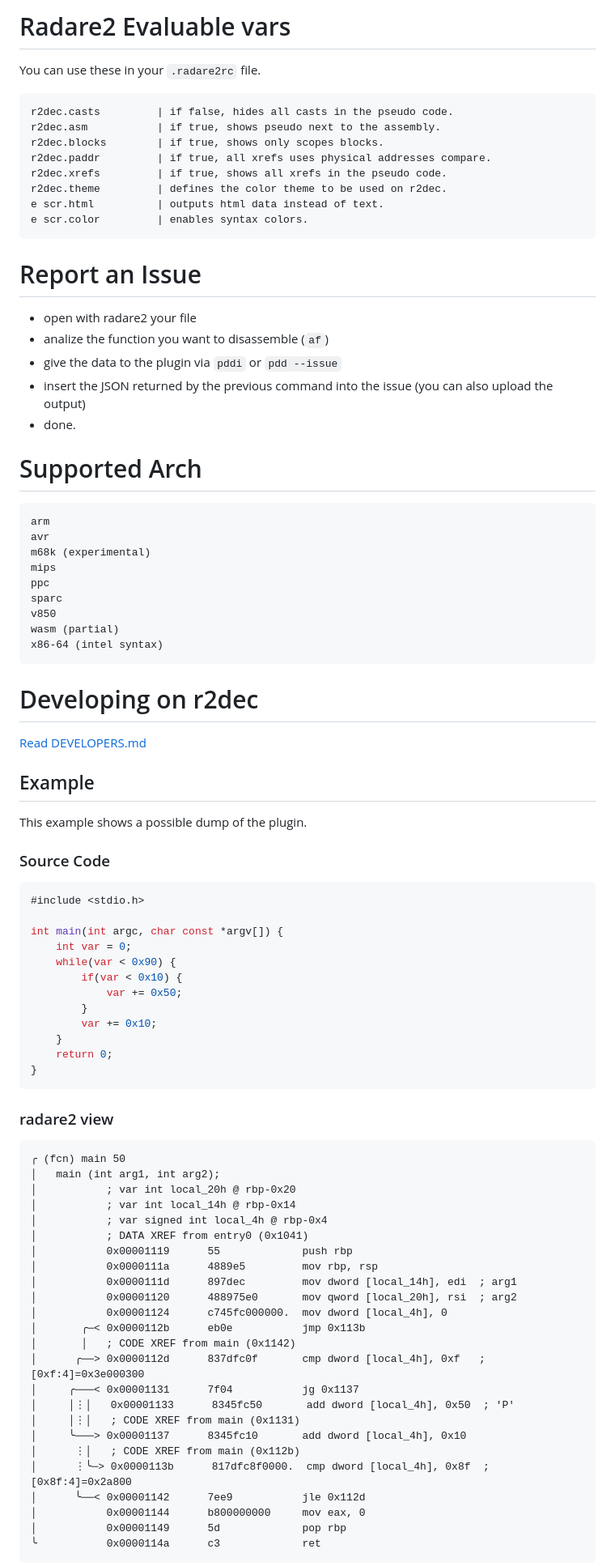
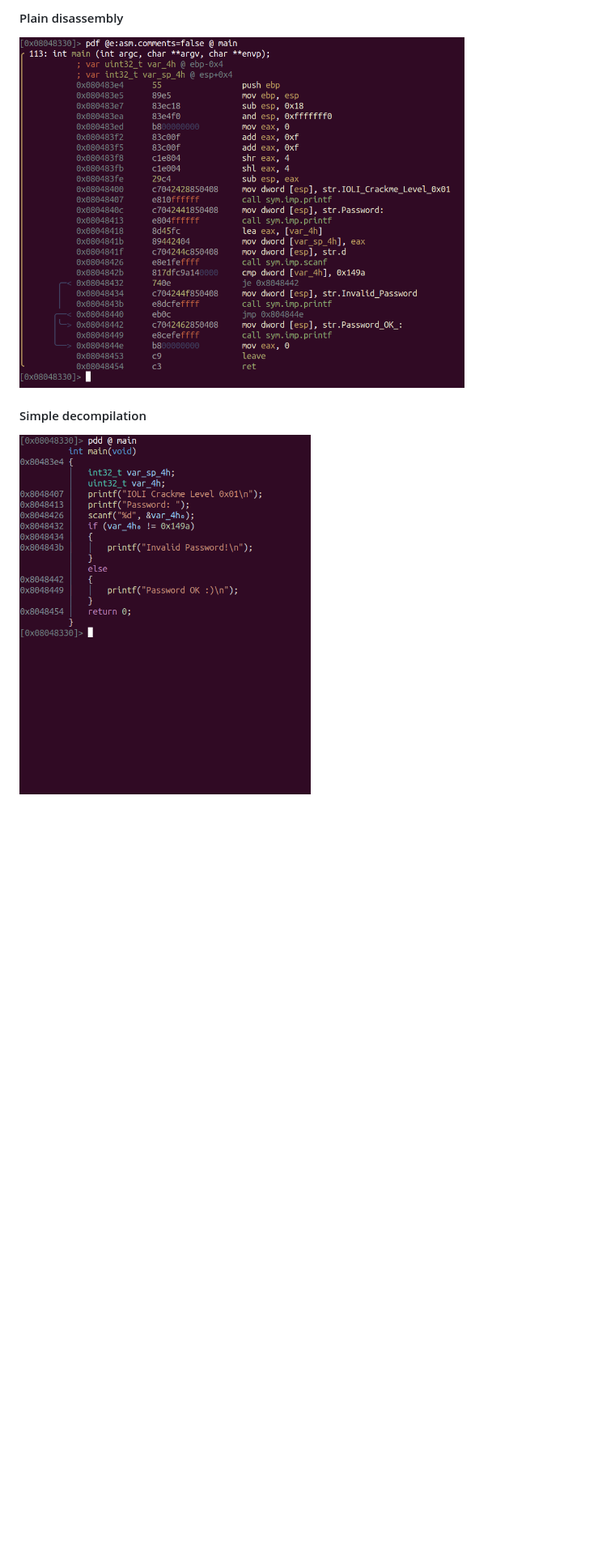
Before and after one commit to wargio/r2dec-js, a Markdown page: README.md, the part around the change printed below. Shown: that part at 81% size. Rendered like a GitHub page; pictures changed too: assets/pdd.png (added), assets/pdf.png (added); blank space fills up the shorter version.

````diff
--- a/README.md
+++ b/README.md
@@ -55,91 +52,7 @@ r2dec [options]
 
-# Radare2 Evaluable vars
+#### Plain disassembly
+<img width="550" height="470" border=2 src="assets/pdf.png">
 
-You can use these in your `.radare2rc` file.
+#### Simple decompilation
+<img width="360" height="444" border=2 src="assets/pdd.png">
 
-```
-r2dec.casts         | if false, hides all casts in the pseudo code.
-r2dec.asm           | if true, shows pseudo next to the assembly.
-r2dec.blocks        | if true, shows only scopes blocks.
-r2dec.paddr         | if true, all xrefs uses physical addresses compare.
-r2dec.xrefs         | if true, shows all xrefs in the pseudo code.
-r2dec.theme         | defines the color theme to be used on r2dec.
-e scr.html          | outputs html data instead of text.
-e scr.color         | enables syntax colors.
-```
-
-# Report an Issue
-
-* open with radare2 your file
-* analize the function you want to disassemble (`af`)
-* give the data to the plugin via `pddi` or `pdd --issue`
-* insert the JSON returned by the previous command into the issue (you can also upload the output)
-* done.
-
-# Supported Arch
-
-    arm
-    avr
-    m68k (experimental)
-    mips
-    ppc
-    sparc
-    v850
-    wasm (partial)
-    x86-64 (intel syntax)
-
-# Developing on r2dec
-
-[Read DEVELOPERS.md](https://github.com/wargio/r2dec-js/blob/master/DEVELOPERS.md)
-
-## Example
-
-This example shows a possible dump of the plugin.
-
-### Source Code
-
-```c
-#include <stdio.h>
-
-int main(int argc, char const *argv[]) {
-    int var = 0;
-    while(var < 0x90) {
-        if(var < 0x10) {
-            var += 0x50;
-        }
-        var += 0x10;
-    }
-    return 0;
-}
-```
-
-### radare2 view
-
-
-```
-╭ (fcn) main 50
-│   main (int arg1, int arg2);
-│           ; var int local_20h @ rbp-0x20
-│           ; var int local_14h @ rbp-0x14
-│           ; var signed int local_4h @ rbp-0x4
-│           ; DATA XREF from entry0 (0x1041)
-│           0x00001119      55             push rbp
-│           0x0000111a      4889e5         mov rbp, rsp
-│           0x0000111d      897dec         mov dword [local_14h], edi  ; arg1
-│           0x00001120      488975e0       mov qword [local_20h], rsi  ; arg2
-│           0x00001124      c745fc000000.  mov dword [local_4h], 0
-│       ╭─< 0x0000112b      eb0e           jmp 0x113b
-│       │   ; CODE XREF from main (0x1142)
-│      ╭──> 0x0000112d      837dfc0f       cmp dword [local_4h], 0xf   ; [0xf:4]=0x3e000300
-│     ╭───< 0x00001131      7f04           jg 0x1137
-│     │⋮│   0x00001133      8345fc50       add dword [local_4h], 0x50  ; 'P'
-│     │⋮│   ; CODE XREF from main (0x1131)
-│     ╰───> 0x00001137      8345fc10       add dword [local_4h], 0x10
-│      ⋮│   ; CODE XREF from main (0x112b)
-│      ⋮╰─> 0x0000113b      817dfc8f0000.  cmp dword [local_4h], 0x8f  ; [0x8f:4]=0x2a800
-│      ╰──< 0x00001142      7ee9           jle 0x112d
-│           0x00001144      b800000000     mov eax, 0
-│           0x00001149      5d             pop rbp
-╰           0x0000114a      c3             ret
-```
-
````
Also changed, not shown: other parts of README.md (+40 -64 lines), assets/logo.png (added), assets/pddg.png (added).
